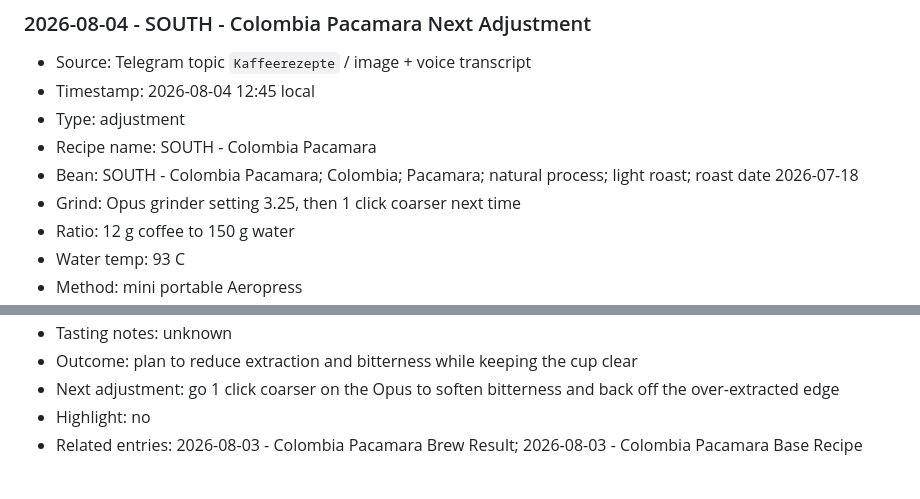
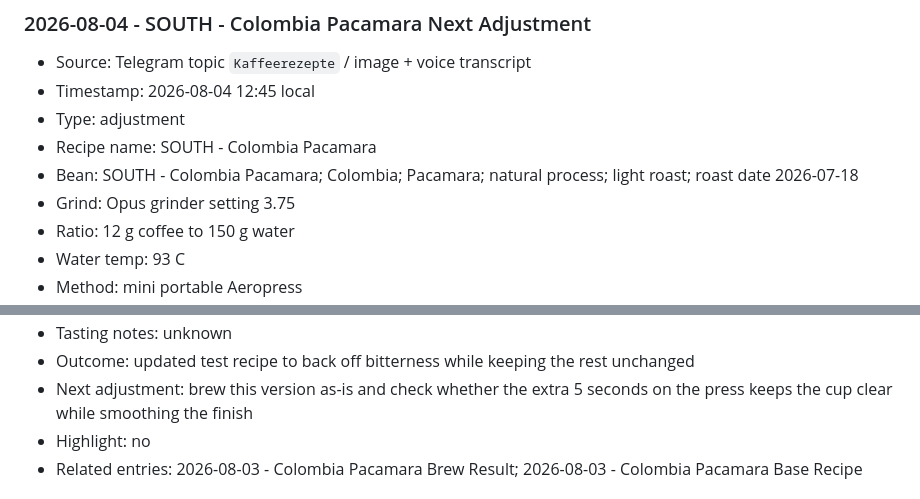
Before and after one commit to caffeinatedgaze/coffee-recipe-tracker, a Markdown page: KAFFEEREZEPTE.md, 2 parts joined by grey strips. Rendered like a GitHub page.

Commit message:
Update Pacamara recipe

```diff
--- a/KAFFEEREZEPTE.md
+++ b/KAFFEEREZEPTE.md
@@ -122,7 +122,7 @@ No entries yet.
 - Type: adjustment
 - Recipe name: SOUTH - Colombia Pacamara
 - Bean: SOUTH - Colombia Pacamara; Colombia; Pacamara; natural process; light roast; roast date 2026-07-18
-- Grind: Opus grinder setting 3.25, then 1 click coarser next time
+- Grind: Opus grinder setting 3.75
 - Ratio: 12 g coffee to 150 g water
 - Water temp: 93 C
 - Method: mini portable Aeropress
@@ -130,6 +130,6 @@ No entries yet.
 - Tasting notes: unknown
-- Outcome: plan to reduce extraction and bitterness while keeping the cup clear
-- Next adjustment: go 1 click coarser on the Opus to soften bitterness and back off the over-extracted edge
+- Outcome: updated test recipe to back off bitterness while keeping the rest unchanged
+- Next adjustment: brew this version as-is and check whether the extra 5 seconds on the press keeps the cup clear while smoothing the finish
 - Highlight: no
 - Related entries: 2026-08-03 - Colombia Pacamara Brew Result; 2026-08-03 - Colombia Pacamara Base Recipe
 
```
Also changed, not shown: other parts of KAFFEEREZEPTE.md (+1 -1 lines).
